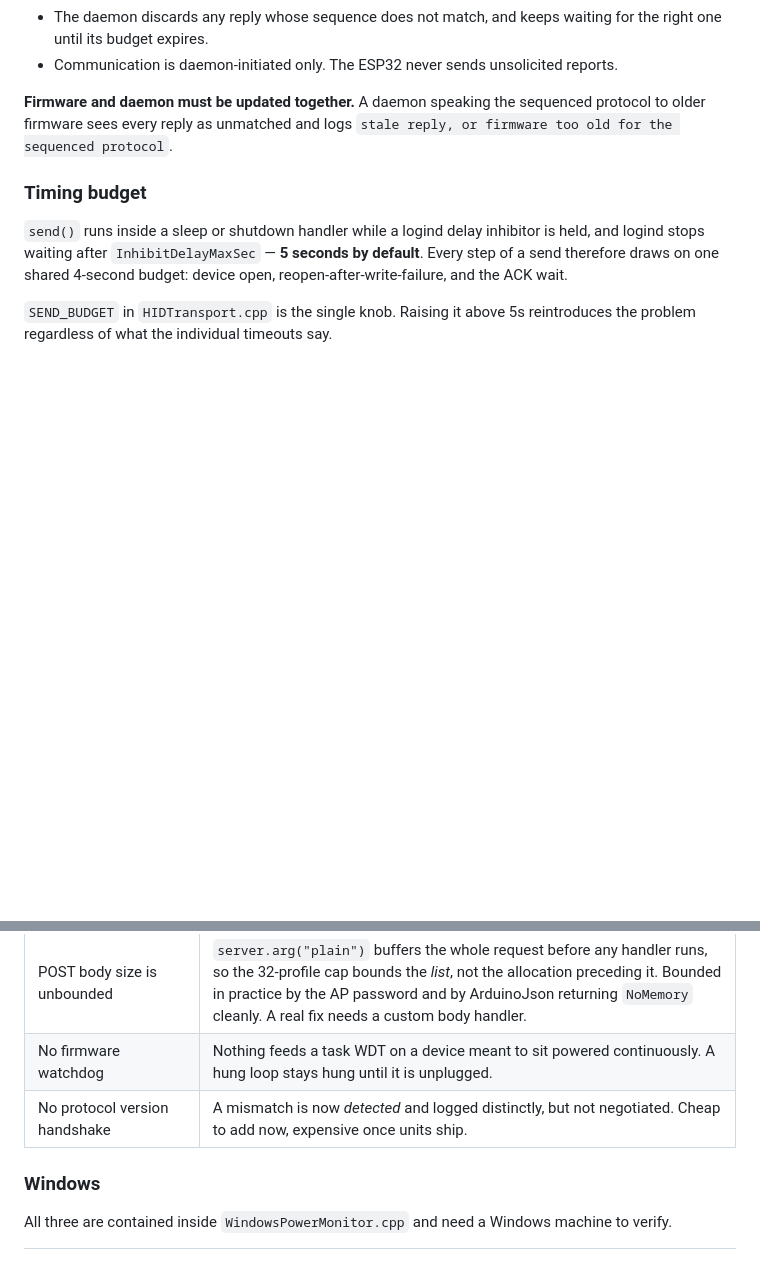
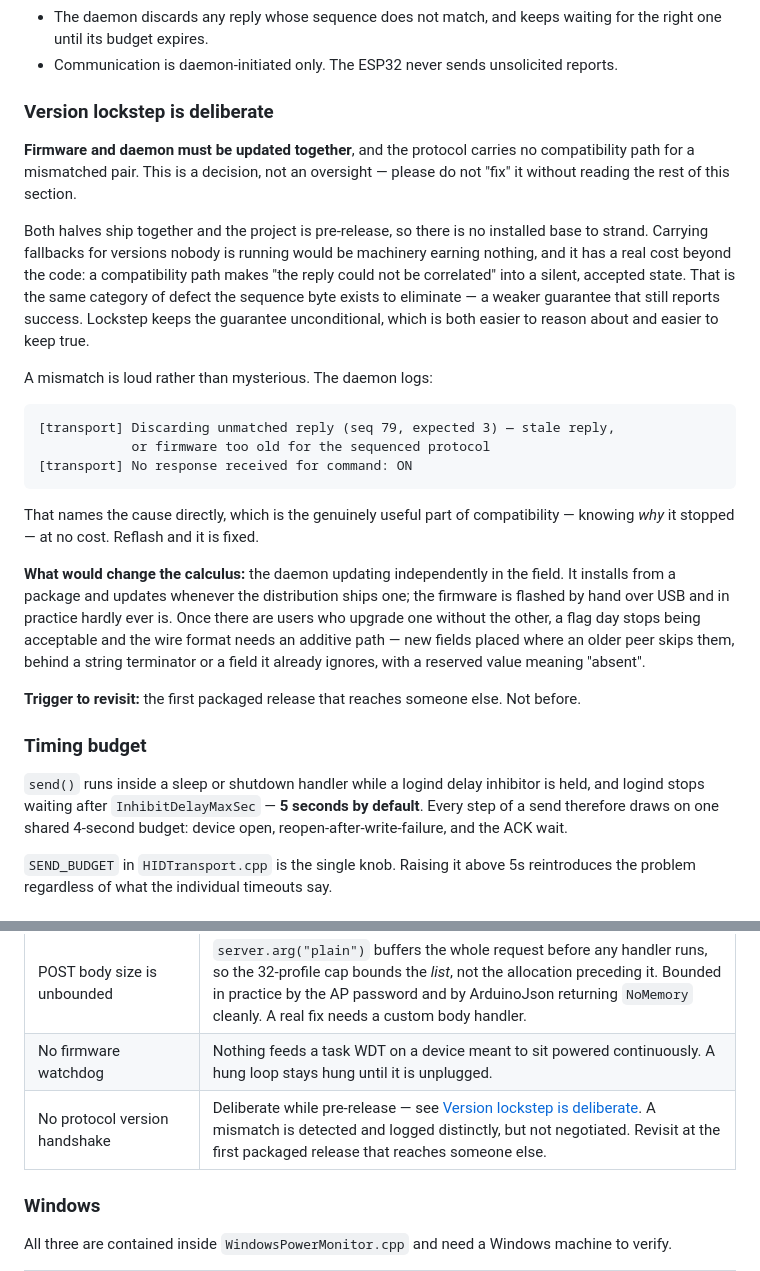
Before and after one commit to Niall-xox/ESP32-IR-CEC-Alternative, a Markdown page: Project Outline.md, 2 parts joined by grey strips. Rendered like a GitHub page; blank space fills up the shorter version.

Commit message:
Record version lockstep as a decision, not a limitation
The brief stated "firmware and daemon must be updated together" as a bare
fact. That reads as a defect awaiting a fix — and it was duly treated as
one: the protocol got rewritten to make the two halves independently
upgradable, unprompted, before being reverted.

Writing down the reasoning is what stops that recurring. Both halves ship
together and the project is pre-release, so there is no installed base to
strand, and fallbacks for versions nobody runs are machinery earning
nothing. There is also a cost beyond the code that is easy to miss: a
compatibility path turns "the reply could not be correlated" into a silent,
accepted state — the same category of defect the sequence byte exists to
eliminate. Lockstep keeps the guarantee unconditional.

Also records what a mismatch actually looks like in the journal, so the
failure is diagnosable rather than mysterious, and names the trigger to
revisit: the first packaged release that reaches someone else. The daemon
updates from a package while the firmware is flashed by hand, so an
installed base is exactly the condition that makes a flag day unacceptable.

Prose only — no code touched.

Co-Authored-By: Claude Opus 5 <noreply@anthropic.com>
Claude-Session: https://claude.ai/code/session_01SttuRC4ywdQWuDGwsE3jTW

````diff
--- a/Project Outline.md
+++ b/Project Outline.md
@@ -122,9 +122,42 @@ payload layout:
 - Communication is daemon-initiated only. The ESP32 never sends unsolicited
   reports.
 
-**Firmware and daemon must be updated together.** A daemon speaking the
-sequenced protocol to older firmware sees every reply as unmatched and logs
-`stale reply, or firmware too old for the sequenced protocol`.
+### Version lockstep is deliberate
+
+**Firmware and daemon must be updated together**, and the protocol carries no
+compatibility path for a mismatched pair. This is a decision, not an oversight —
+please do not "fix" it without reading the rest of this section.
+
+Both halves ship together and the project is pre-release, so there is no
+installed base to strand. Carrying fallbacks for versions nobody is running
+would be machinery earning nothing, and it has a real cost beyond the code:
+a compatibility path makes "the reply could not be correlated" into a silent,
+accepted state. That is the same category of defect the sequence byte exists to
+eliminate — a weaker guarantee that still reports success. Lockstep keeps the
+guarantee unconditional, which is both easier to reason about and easier to keep
+true.
+
+A mismatch is loud rather than mysterious. The daemon logs:
+
+```
+[transport] Discarding unmatched reply (seq 79, expected 3) — stale reply,
+            or firmware too old for the sequenced protocol
+[transport] No response received for command: ON
+```
+
+That names the cause directly, which is the genuinely useful part of
+compatibility — knowing *why* it stopped — at no cost. Reflash and it is fixed.
+
+**What would change the calculus:** the daemon updating independently in the
+field. It installs from a package and updates whenever the distribution ships
+one; the firmware is flashed by hand over USB and in practice hardly ever is.
+Once there are users who upgrade one without the other, a flag day stops being
+acceptable and the wire format needs an additive path — new fields placed where
+an older peer skips them, behind a string terminator or a field it already
+ignores, with a reserved value meaning "absent".
+
+**Trigger to revisit:** the first packaged release that reaches someone else.
+Not before.
 
 ### Timing budget
 
@@ -728,7 +761,7 @@ Two ways out, neither done:
 | `onNotFound` serves any file on LittleFS | `/profiles.json` and `/settings.json` are readable by anyone on the AP. Harmless today; a real leak the moment anything sensitive is stored. Fix with a whitelist or a `/www` prefix. |
 | POST body size is unbounded | `server.arg("plain")` buffers the whole request before any handler runs, so the 32-profile cap bounds the *list*, not the allocation preceding it. Bounded in practice by the AP password and by ArduinoJson returning `NoMemory` cleanly. A real fix needs a custom body handler. |
 | No firmware watchdog | Nothing feeds a task WDT on a device meant to sit powered continuously. A hung loop stays hung until it is unplugged. |
-| No protocol version handshake | A mismatch is now *detected* and logged distinctly, but not negotiated. Cheap to add now, expensive once units ship. |
+| No protocol version handshake | Deliberate while pre-release — see [Version lockstep is deliberate](#version-lockstep-is-deliberate). A mismatch is detected and logged distinctly, but not negotiated. Revisit at the first packaged release that reaches someone else. |
 
 ### Windows
 
````
